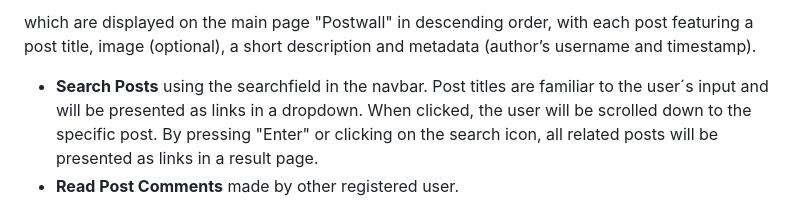
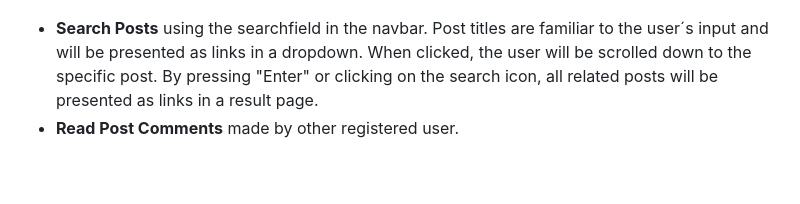
Before and after one commit to GlennJohansson85/postwall, a Markdown page: README.md, the part around one of its changes. Rendered like a GitHub page; blank space fills up the shorter version.

Commit message:
Update README.md
styling

```diff
--- a/README.md
+++ b/README.md
@@ -22,6 +19,4 @@
 
-which are displayed on the main page "Postwall" in descending order, with each post featuring a post title, image (optional), a short description and metadata (author’s username and timestamp).
-  <br>
 * <strong>Search Posts</strong> using the searchfield in the navbar. Post titles are familiar to the user´s input and will be presented as links in a dropdown. When clicked, the user will be scrolled down to the specific post. By pressing "Enter" or clicking on the search icon, all related posts will be presented as links in a result page.
   <br>
 * <strong>Read Post Comments</strong> made by other registered user.
```
Also changed, not shown: other parts of README.md (+1 -4 lines).
